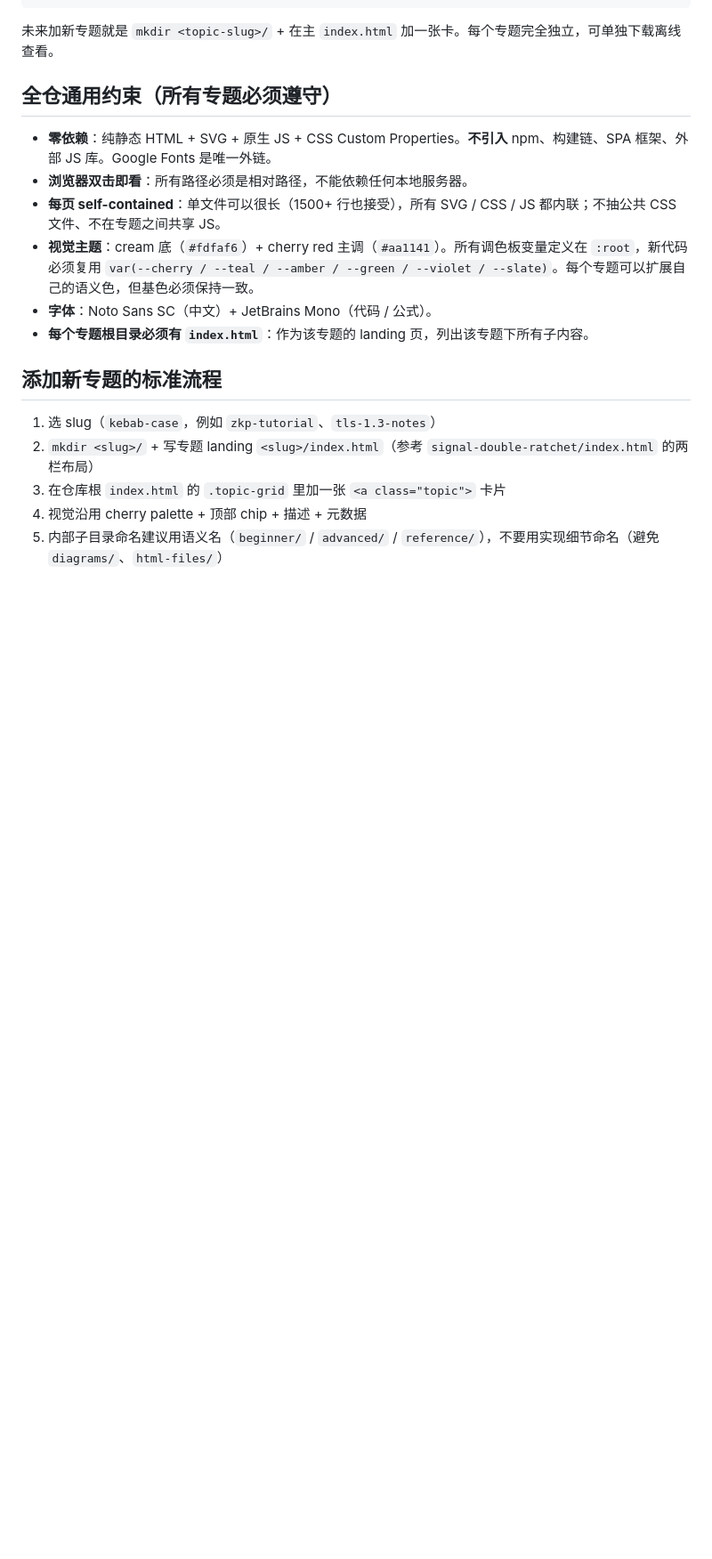
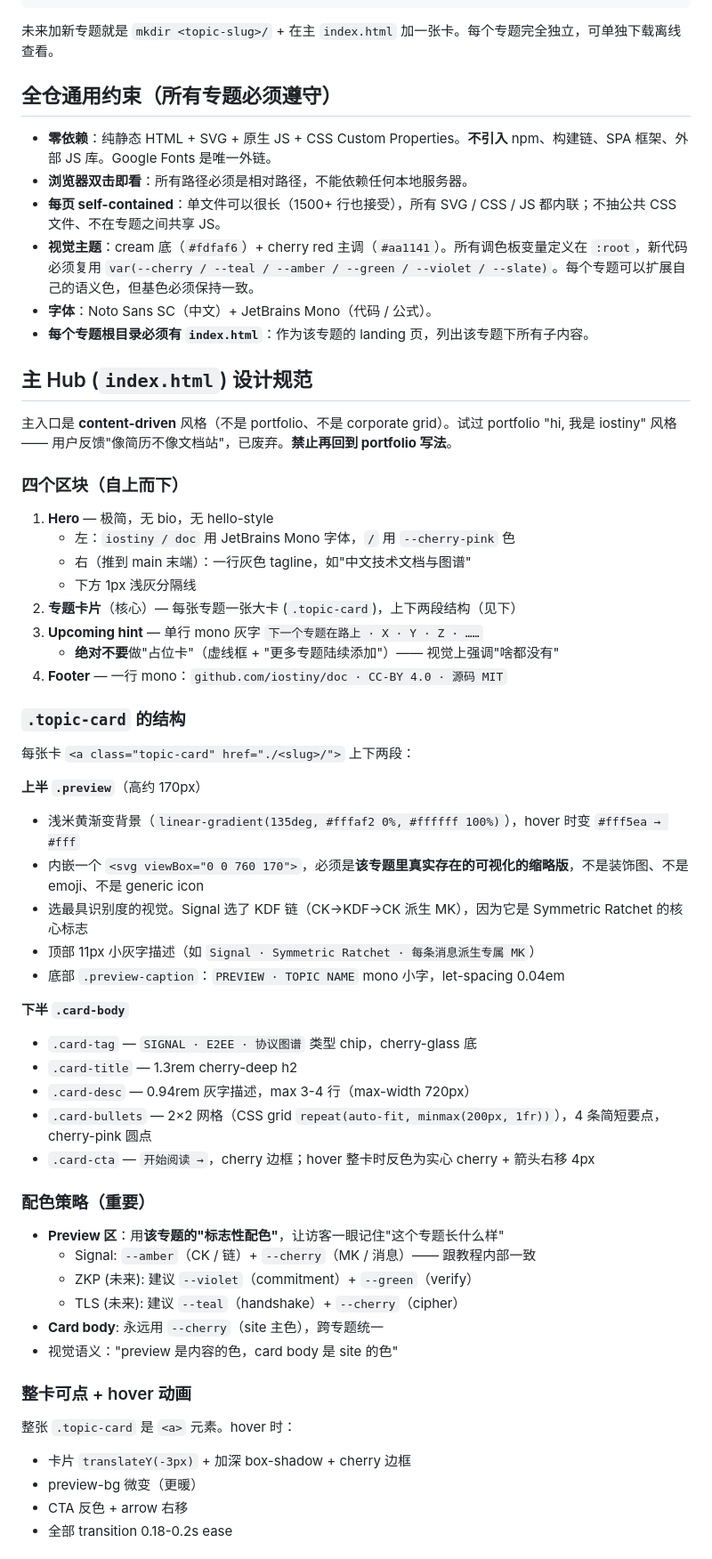
Before and after one commit to iostiny/signal-doubleratchet-zh, a Markdown page: AGENTS.md, the part around one of its changes. Shown at 89% size. Drawn GitHub-style; blank space fills up the shorter version.

Commit message:
AGENTS.md: codify content-driven hub design
主 hub 风格已定（content-driven, SVG preview card），
明确写进 AGENTS.md 让未来加新专题时机械可复制：

- 新增"主 Hub 设计规范"节
  - 四区块结构: Hero / topic-card / upcoming hint / footer
  - .topic-card 上下两段: preview band (760x170 SVG) + card-body
  - 配色策略: preview 用专题标志性配色，card body 用 cherry
  - 整卡可点 + hover 动画规则
  - 明确禁止 portfolio 写法（试过，反馈"像简历"）
  - 明确禁止占位卡

- 重写"添加新专题的 checklist"
  - 选 slug → 写内容 → 挑 hero SVG → 复制 topic-card 块改 4 处文案 + 1 处 SVG
  - 给出未来专题的配色建议（ZKP / TLS 等）
  - 强调主 hub 永远单文件

```diff
--- a/AGENTS.md
+++ b/AGENTS.md
@@ -27,10 +27,53 @@ doc/
 - **字体**：Noto Sans SC（中文）+ JetBrains Mono（代码 / 公式）。
 - **每个专题根目录必须有 `index.html`**：作为该专题的 landing 页，列出该专题下所有子内容。
 
-## 添加新专题的标准流程
+## 主 Hub (`index.html`) 设计规范
 
-1. 选 slug（`kebab-case`，例如 `zkp-tutorial`、`tls-1.3-notes`）
-2. `mkdir <slug>/` + 写专题 landing `<slug>/index.html`（参考 `signal-double-ratchet/index.html` 的两栏布局）
-3. 在仓库根 `index.html` 的 `.topic-grid` 里加一张 `<a class="topic">` 卡片
-4. 视觉沿用 cherry palette + 顶部 chip + 描述 + 元数据
-5. 内部子目录命名建议用语义名（`beginner/` / `advanced/` / `reference/`），不要用实现细节命名（避免 `diagrams/`、`html-files/`）
+主入口是 **content-driven** 风格（不是 portfolio、不是 corporate grid）。试过 portfolio "hi, 我是 iostiny" 风格 —— 用户反馈"像简历不像文档站"，已废弃。**禁止再回到 portfolio 写法**。
+
+### 四个区块（自上而下）
+
+1. **Hero** — 极简，无 bio，无 hello-style
+   - 左：`iostiny / doc` 用 JetBrains Mono 字体，`/` 用 `--cherry-pink` 色
+   - 右（推到 main 末端）：一行灰色 tagline，如"中文技术文档与图谱"
+   - 下方 1px 浅灰分隔线
+2. **专题卡片**（核心）— 每张专题一张大卡 (`.topic-card`)，上下两段结构（见下）
+3. **Upcoming hint** — 单行 mono 灰字 `下一个专题在路上 · X · Y · Z · ……`
+   - **绝对不要**做"占位卡"（虚线框 + "更多专题陆续添加"）—— 视觉上强调"啥都没有"
+4. **Footer** — 一行 mono：`github.com/iostiny/doc · CC-BY 4.0 · 源码 MIT`
+
+### `.topic-card` 的结构
+
+每张卡 `<a class="topic-card" href="./<slug>/">` 上下两段：
+
+**上半 `.preview`**（高约 170px）
+- 浅米黄渐变背景（`linear-gradient(135deg, #fffaf2 0%, #ffffff 100%)`），hover 时变 `#fff5ea → #fff`
+- 内嵌一个 `<svg viewBox="0 0 760 170">`，必须是**该专题里真实存在的可视化的缩略版**，不是装饰图、不是 emoji、不是 generic icon
+- 选最具识别度的视觉。Signal 选了 KDF 链（CK→KDF→CK 派生 MK），因为它是 Symmetric Ratchet 的核心标志
+- 顶部 11px 小灰字描述（如 `Signal · Symmetric Ratchet · 每条消息派生专属 MK`）
+- 底部 `.preview-caption`：`PREVIEW · TOPIC NAME` mono 小字，let-spacing 0.04em
+
+**下半 `.card-body`**
+- `.card-tag` — `SIGNAL · E2EE · 协议图谱` 类型 chip，cherry-glass 底
+- `.card-title` — 1.3rem cherry-deep h2
+- `.card-desc` — 0.94rem 灰字描述，max 3-4 行（max-width 720px）
+- `.card-bullets` — 2×2 网格（CSS grid `repeat(auto-fit, minmax(200px, 1fr))`），4 条简短要点，cherry-pink 圆点
+- `.card-cta` — `开始阅读 →`，cherry 边框；hover 整卡时反色为实心 cherry + 箭头右移 4px
+
+### 配色策略（重要）
+
+- **Preview 区**：用**该专题的"标志性配色"**，让访客一眼记住"这个专题长什么样"
+  - Signal: `--amber`（CK / 链）+ `--cherry`（MK / 消息）—— 跟教程内部一致
+  - ZKP (未来): 建议 `--violet`（commitment）+ `--green`（verify）
+  - TLS (未来): 建议 `--teal`（handshake）+ `--cherry`（cipher）
+- **Card body**: 永远用 `--cherry`（site 主色），跨专题统一
+- 视觉语义："preview 是内容的色，card body 是 site 的色"
+
+### 整卡可点 + hover 动画
+
+整张 `.topic-card` 是 `<a>` 元素。hover 时：
+- 卡片 `translateY(-3px)` + 加深 box-shadow + cherry 边框
+- preview-bg 微变（更暖）
+- CTA 反色 + arrow 右移
+- 全部 transition 0.18-0.2s ease
+
```
Also changed, not shown: other parts of AGENTS.md (+21 -0 lines).
